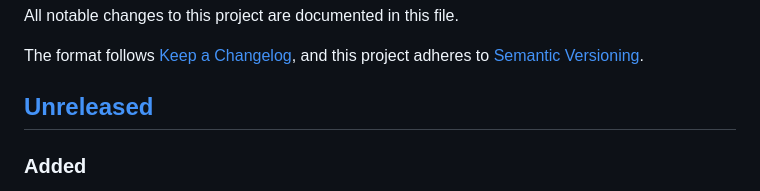
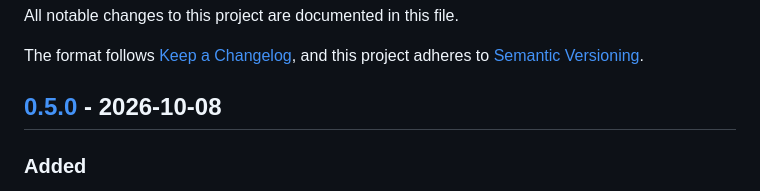
Before and after one commit to j75689/anyship, a Markdown page: CHANGELOG.md, the part around one of its changes. GitHub-like rendering.

Commit message:
docs(changelog): release 0.5.0 (#117)

```diff
--- a/CHANGELOG.md
+++ b/CHANGELOG.md
@@ -5,7 +5,7 @@ All notable changes to this project are documented in this file.
 The format follows [Keep a Changelog](https://keepachangelog.com/en/1.1.0/), and this project adheres
 to [Semantic Versioning](https://semver.org/spec/v2.0.0.html).
 
-## [Unreleased]
+## [0.5.0] - 2026-10-08
 
 ### Added
 
```
Also changed, not shown: other parts of CHANGELOG.md (+1 -1 lines), README.md (+1 -1 lines).
